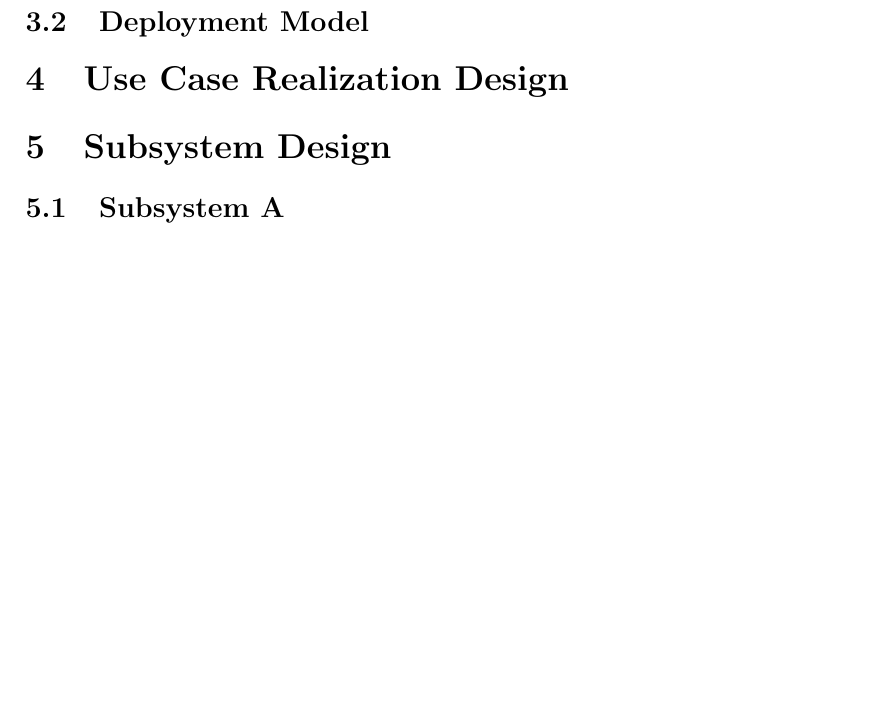
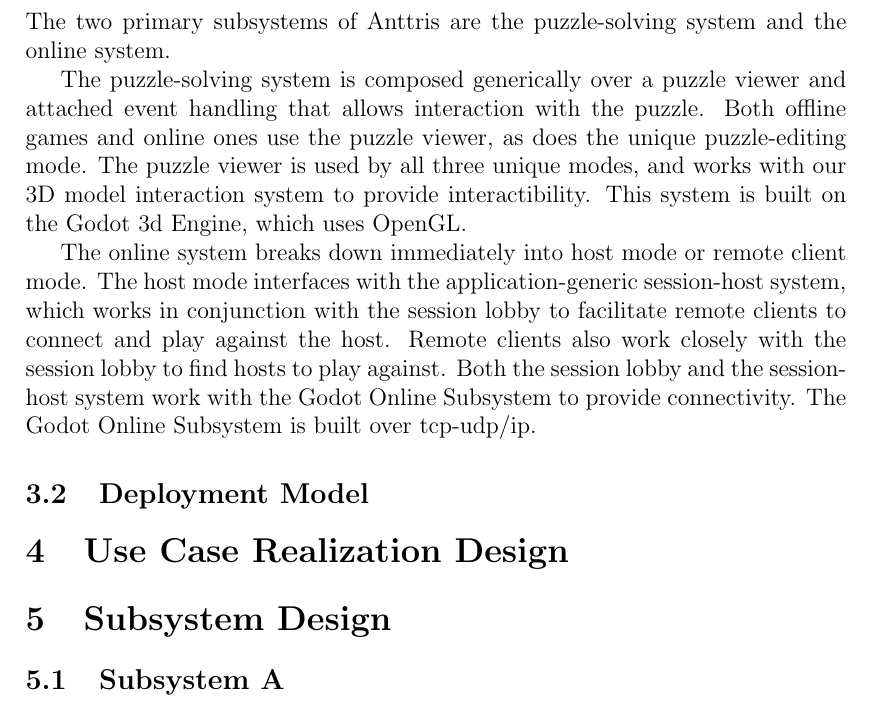
Before and after one commit to GameWizards/design-spec, a LaTeX document (team5-design-spec.tex): part of page 9 of 9 before the commit and part of page 11 of 11 after it, cut at the place of the change, the shorter picture padded with empty space. Compiled offline with pdfLaTeX.

Commit message:
Got rough-draft of Subsystem Architecture including diagram

```diff
--- a/team5-design-spec.tex
+++ b/team5-design-spec.tex
@@ -248,3 +252,19 @@
+\end{figure}
+The two primary subsystems of Anttris are the puzzle-solving system and the online system.
+
+The puzzle-solving system is composed generically over a puzzle viewer and attached event
+handling that allows interaction with the puzzle. Both offline games and online ones use
+the puzzle viewer, as does the unique puzzle-editing mode. The puzzle viewer is used by
+all three unique modes, and works with our 3D model interaction system to provide
+interactibility. This system is built on the Godot 3d Engine, which uses OpenGL.
+
+The online system breaks down immediately into host mode or remote client mode. The host
+mode interfaces with the application-generic session-host system, which works in conjunction
+with the session lobby to facilitate remote clients to connect and play against the host.
+Remote clients also work closely with the session lobby to find hosts to play against. Both
+the session lobby and the session-host system work with the Godot Online Subsystem to provide
+connectivity. The Godot Online Subsystem is built over tcp-udp/ip.
+
 \subsection{Deployment Model}
 % HR
 \section{Use Case Realization Design}
```
Also changed, not shown: pngs/subsys_arch.png (added), team5-design-spec.tex (4 more changed lines).
